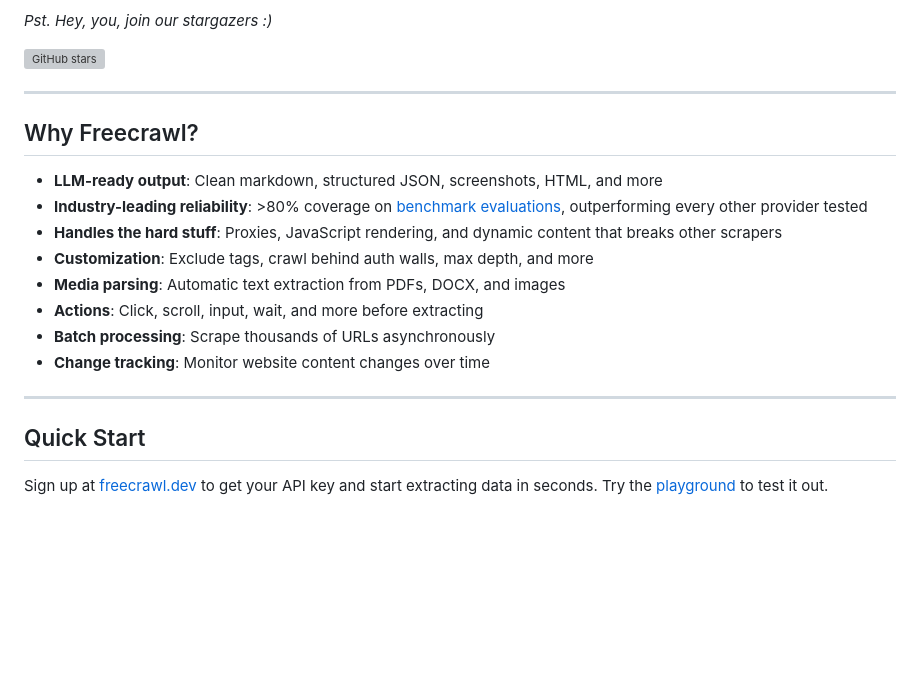
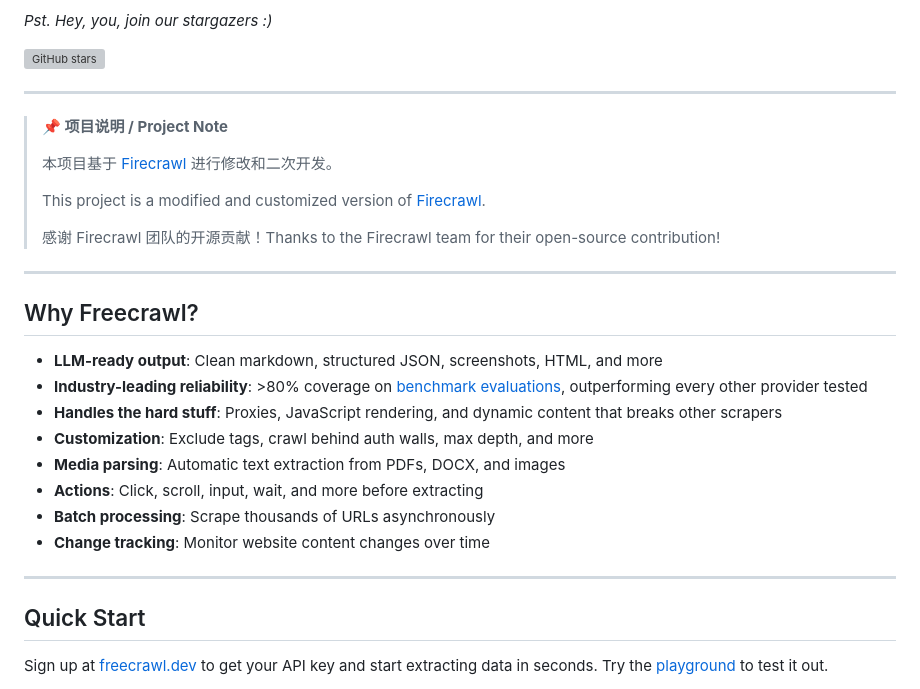
Before and after one commit to csuwl/freecrawl, a Markdown page: README.md, the part around one of its changes. Rendered like a GitHub page; blank space fills up the shorter version; grey boxes are pictures that could not be loaded.

Commit message:
docs: 添加项目基于 Firecrawl 的说明 / Add note about Firecrawl origin

```diff
--- a/README.md
+++ b/README.md
@@ -53,6 +55,19 @@ _Pst. Hey, you, join our stargazers :)_
   <img src="https://img.shields.io/github/stars/freecrawl/freecrawl.svg?style=social&label=Star&maxAge=2592000" alt="GitHub stars">
 </a>
 
+
+---
+
+
+> **📌 项目说明 / Project Note**
+>
+> 本项目基于 [Firecrawl](https://github.com/mendableai/firecrawl) 进行修改和二次开发。
+>
+> This project is a modified and customized version of [Firecrawl](https://github.com/mendableai/firecrawl).
+>
+> 感谢 Firecrawl 团队的开源贡献！Thanks to the Firecrawl team for their open-source contribution!
+>
+
 ---
 
 ## Why Freecrawl?
@@ -66,7 +81,9 @@ _Pst. Hey, you, join our stargazers :)_
 - **Batch processing**: Scrape thousands of URLs asynchronously
 - **Change tracking**: Monitor website content changes over time
 
+
 ---
+
 
 ## Quick Start
 
```
Also changed, not shown: other parts of README.md (+30 -0 lines).
